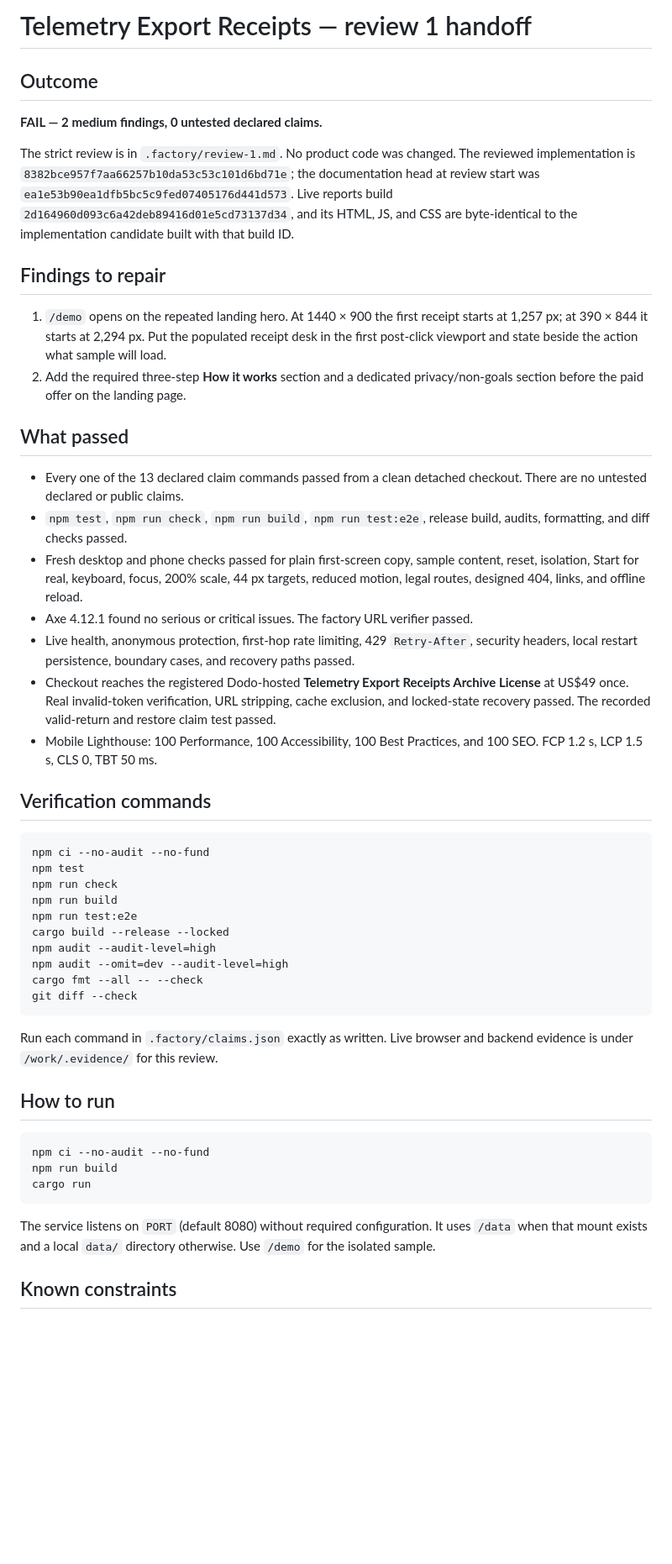
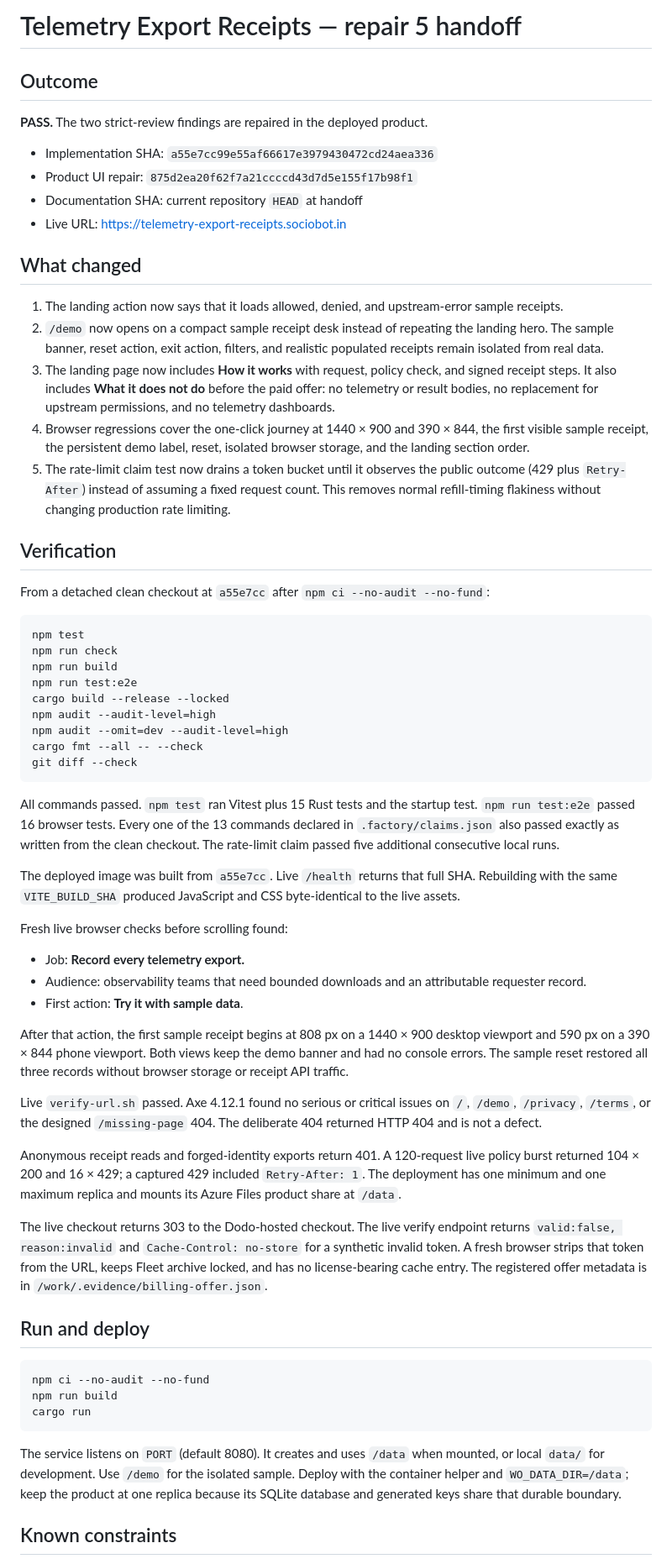
Before and after one commit to B-Divyesh/sf-telemetry-export-receipts, a Markdown page: .factory/handoff.md, the part around one of its changes. Shown at 84% size. Rendered like a GitHub page; blank space fills up the shorter version.

Commit message:
docs: record repair 5 verification

````diff
--- a/.factory/handoff.md
+++ b/.factory/handoff.md
@@ -1,51 +1,27 @@
-# Telemetry Export Receipts — review 1 handoff
+# Telemetry Export Receipts — repair 5 handoff
 
 ## Outcome
 
-**FAIL — 2 medium findings, 0 untested declared claims.**
+**PASS.** The two strict-review findings are repaired in the deployed product.
 
-The strict review is in `.factory/review-1.md`. No product code was changed.
-The reviewed implementation is
-`8382bce957f7aa66257b10da53c53c101d6bd71e`; the documentation head at review
-start was `ea1e53b90ea1dfb5bc5c9fed07405176d441d573`. Live reports build
-`2d164960d093c6a42deb89416d01e5cd73137d34`, and its HTML, JS, and CSS are
-byte-identical to the implementation candidate built with that build ID.
+- Implementation SHA: `a55e7cc99e55af66617e3979430472cd24aea336`
+- Product UI repair: `875d2ea20f62f7a21ccccd43d7d5e155f17b98f1`
+- Documentation SHA: current repository `HEAD` at handoff
+- Live URL: <https://telemetry-export-receipts.sociobot.in>
 
-## Findings to repair
+## What changed
 
-1. `/demo` opens on the repeated landing hero. At 1440 × 900 the first receipt
-   starts at 1,257 px; at 390 × 844 it starts at 2,294 px. Put the populated
-   receipt desk in the first post-click viewport and state beside the action
-   what sample will load.
-2. Add the required three-step **How it works** section and a dedicated
-   privacy/non-goals section before the paid offer on the landing page.
+1. The landing action now says that it loads allowed, denied, and upstream-error sample receipts.
+2. `/demo` now opens on a compact sample receipt desk instead of repeating the landing hero. The sample banner, reset action, exit action, filters, and realistic populated receipts remain isolated from real data.
+3. The landing page now includes **How it works** with request, policy check, and signed receipt steps. It also includes **What it does not do** before the paid offer: no telemetry or result bodies, no replacement for upstream permissions, and no telemetry dashboards.
+4. Browser regressions cover the one-click journey at 1440 × 900 and 390 × 844, the first visible sample receipt, the persistent demo label, reset, isolated browser storage, and the landing section order.
+5. The rate-limit claim test now drains a token bucket until it observes the public outcome (429 plus `Retry-After`) instead of assuming a fixed request count. This removes normal refill-timing flakiness without changing production rate limiting.
 
-## What passed
+## Verification
 
-- Every one of the 13 declared claim commands passed from a clean detached
-  checkout. There are no untested declared or public claims.
-- `npm test`, `npm run check`, `npm run build`, `npm run test:e2e`, release
-  build, audits, formatting, and diff checks passed.
-- Fresh desktop and phone checks passed for plain first-screen copy, sample
-  content, reset, isolation, Start for real, keyboard, focus, 200% scale,
-  44 px targets, reduced motion, legal routes, designed 404, links, and offline
-  reload.
-- Axe 4.12.1 found no serious or critical issues. The factory URL verifier
-  passed.
-- Live health, anonymous protection, first-hop rate limiting, 429
-  `Retry-After`, security headers, local restart persistence, boundary cases,
-  and recovery paths passed.
-- Checkout reaches the registered Dodo-hosted **Telemetry Export Receipts
-  Archive License** at US$49 once. Real invalid-token verification, URL
-  stripping, cache exclusion, and locked-state recovery passed. The recorded
-  valid-return and restore claim test passed.
-- Mobile Lighthouse: 100 Performance, 100 Accessibility, 100 Best Practices,
-  and 100 SEO. FCP 1.2 s, LCP 1.5 s, CLS 0, TBT 50 ms.
-
-## Verification commands
+From a detached clean checkout at `a55e7cc` after `npm ci --no-audit --no-fund`:
 
 ```sh
-npm ci --no-audit --no-fund
 npm test
 npm run check
 npm run build
@@ -57,10 +33,25 @@ cargo fmt --all -- --check
 git diff --check
 ```
 
-Run each command in `.factory/claims.json` exactly as written. Live browser and
-backend evidence is under `/work/.evidence/` for this review.
+All commands passed. `npm test` ran Vitest plus 15 Rust tests and the startup test. `npm run test:e2e` passed 16 browser tests. Every one of the 13 commands declared in `.factory/claims.json` also passed exactly as written from the clean checkout. The rate-limit claim passed five additional consecutive local runs.
 
-## How to run
+The deployed image was built from `a55e7cc`. Live `/health` returns that full SHA. Rebuilding with the same `VITE_BUILD_SHA` produced JavaScript and CSS byte-identical to the live assets.
+
+Fresh live browser checks before scrolling found:
+
+- Job: **Record every telemetry export.**
+- Audience: observability teams that need bounded downloads and an attributable requester record.
+- First action: **Try it with sample data**.
+
+After that action, the first sample receipt begins at 808 px on a 1440 × 900 desktop viewport and 590 px on a 390 × 844 phone viewport. Both views keep the demo banner and had no console errors. The sample reset restored all three records without browser storage or receipt API traffic.
+
+Live `verify-url.sh` passed. Axe 4.12.1 found no serious or critical issues on `/`, `/demo`, `/privacy`, `/terms`, or the designed `/missing-page` 404. The deliberate 404 returned HTTP 404 and is not a defect.
+
+Anonymous receipt reads and forged-identity exports return 401. A 120-request live policy burst returned 104 × 200 and 16 × 429; a captured 429 included `Retry-After: 1`. The deployment has one minimum and one maximum replica and mounts its Azure Files product share at `/data`.
+
+The live checkout returns 303 to the Dodo-hosted checkout. The live verify endpoint returns `valid:false, reason:invalid` and `Cache-Control: no-store` for a synthetic invalid token. A fresh browser strips that token from the URL, keeps Fleet archive locked, and has no license-bearing cache entry. The registered offer metadata is in `/work/.evidence/billing-offer.json`.
+
+## Run and deploy
 
 ```sh
 npm ci --no-audit --no-fund
@@ -68,9 +59,7 @@ npm run build
 cargo run
 ```
 
-The service listens on `PORT` (default 8080) without required configuration.
-It uses `/data` when that mount exists and a local `data/` directory otherwise.
-Use `/demo` for the isolated sample.
+The service listens on `PORT` (default 8080). It creates and uses `/data` when mounted, or local `data/` for development. Use `/demo` for the isolated sample. Deploy with the container helper and `WO_DATA_DIR=/data`; keep the product at one replica because its SQLite database and generated keys share that durable boundary.
 
 ## Known constraints
 
````
Also changed, not shown: other parts of .factory/handoff.md (+3 -8 lines).
